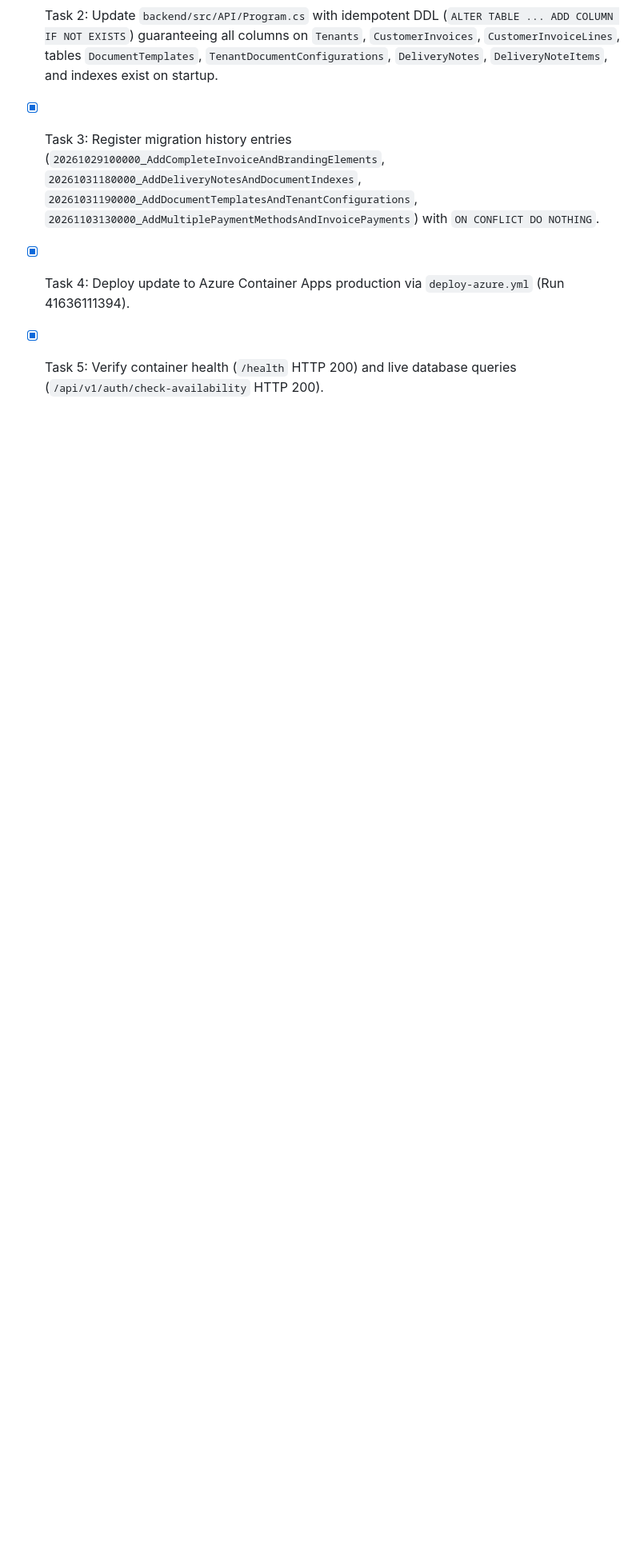
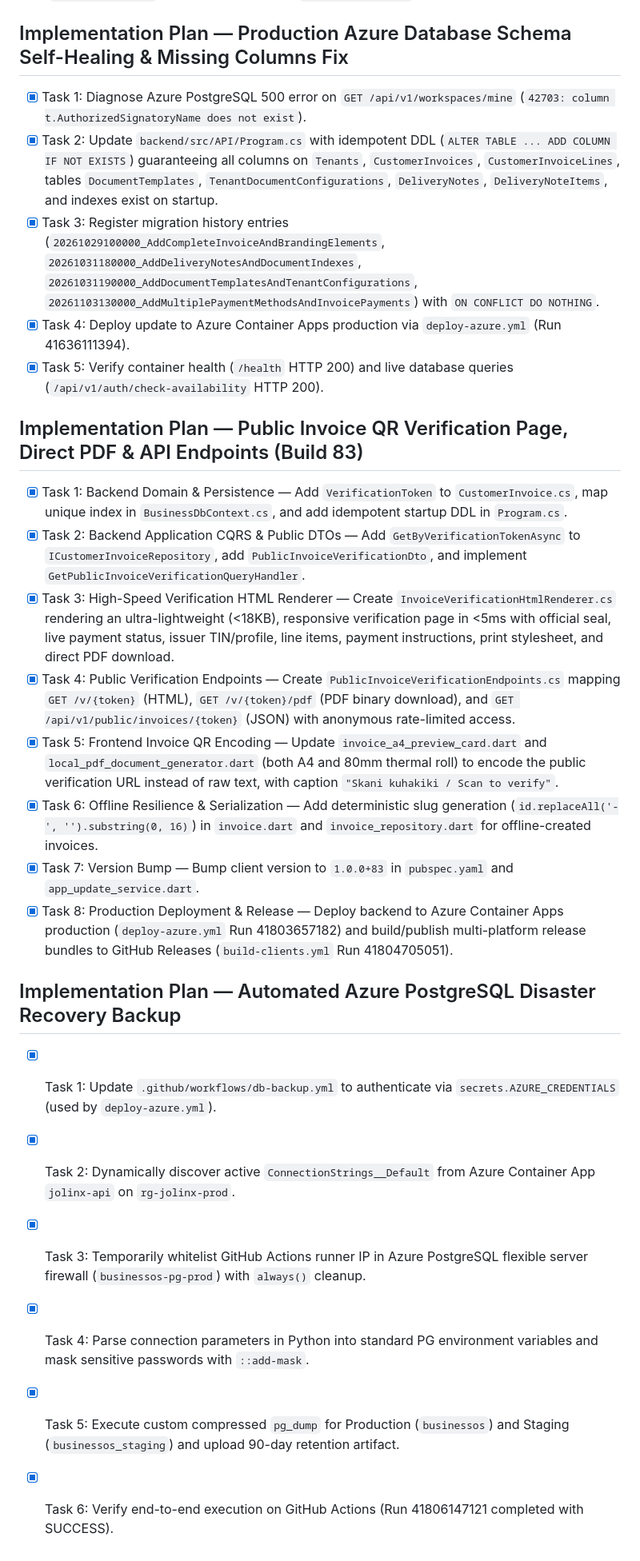
Before and after one commit to JosephSalvador/Business_Management_App, a Markdown page: AGENTS.md, the part around the change. Shown at 80% size. Rendered like a GitHub page; blank space fills up the shorter version.

```diff
--- a/AGENTS.md
+++ b/AGENTS.md
@@ -264,3 +264,21 @@ documentation, migration, permissions, audit, API, offline, and sync are complet
 - [x] Task 3: Register migration history entries (`20261029100000_AddCompleteInvoiceAndBrandingElements`, `20261031180000_AddDeliveryNotesAndDocumentIndexes`, `20261031190000_AddDocumentTemplatesAndTenantConfigurations`, `20261103130000_AddMultiplePaymentMethodsAndInvoicePayments`) with `ON CONFLICT DO NOTHING`.
 - [x] Task 4: Deploy update to Azure Container Apps production via `deploy-azure.yml` (Run 41636111394).
 - [x] Task 5: Verify container health (`/health` HTTP 200) and live database queries (`/api/v1/auth/check-availability` HTTP 200).
+
+## Implementation Plan — Public Invoice QR Verification Page, Direct PDF & API Endpoints (Build 83)
+- [x] Task 1: Backend Domain & Persistence — Add `VerificationToken` to `CustomerInvoice.cs`, map unique index in `BusinessDbContext.cs`, and add idempotent startup DDL in `Program.cs`.
+- [x] Task 2: Backend Application CQRS & Public DTOs — Add `GetByVerificationTokenAsync` to `ICustomerInvoiceRepository`, add `PublicInvoiceVerificationDto`, and implement `GetPublicInvoiceVerificationQueryHandler`.
+- [x] Task 3: High-Speed Verification HTML Renderer — Create `InvoiceVerificationHtmlRenderer.cs` rendering an ultra-lightweight (<18KB), responsive verification page in <5ms with official seal, live payment status, issuer TIN/profile, line items, payment instructions, print stylesheet, and direct PDF download.
+- [x] Task 4: Public Verification Endpoints — Create `PublicInvoiceVerificationEndpoints.cs` mapping `GET /v/{token}` (HTML), `GET /v/{token}/pdf` (PDF binary download), and `GET /api/v1/public/invoices/{token}` (JSON) with anonymous rate-limited access.
+- [x] Task 5: Frontend Invoice QR Encoding — Update `invoice_a4_preview_card.dart` and `local_pdf_document_generator.dart` (both A4 and 80mm thermal roll) to encode the public verification URL instead of raw text, with caption `"Skani kuhakiki / Scan to verify"`.
+- [x] Task 6: Offline Resilience & Serialization — Add deterministic slug generation (`id.replaceAll('-', '').substring(0, 16)`) in `invoice.dart` and `invoice_repository.dart` for offline-created invoices.
+- [x] Task 7: Version Bump — Bump client version to `1.0.0+83` in `pubspec.yaml` and `app_update_service.dart`.
+- [x] Task 8: Production Deployment & Release — Deploy backend to Azure Container Apps production (`deploy-azure.yml` Run 41803657182) and build/publish multi-platform release bundles to GitHub Releases (`build-clients.yml` Run 41804705051).
+
+## Implementation Plan — Automated Azure PostgreSQL Disaster Recovery Backup
+- [x] Task 1: Update `.github/workflows/db-backup.yml` to authenticate via `secrets.AZURE_CREDENTIALS` (used by `deploy-azure.yml`).
+- [x] Task 2: Dynamically discover active `ConnectionStrings__Default` from Azure Container App `jolinx-api` on `rg-jolinx-prod`.
+- [x] Task 3: Temporarily whitelist GitHub Actions runner IP in Azure PostgreSQL flexible server firewall (`businessos-pg-prod`) with `always()` cleanup.
+- [x] Task 4: Parse connection parameters in Python into standard PG environment variables and mask sensitive passwords with `::add-mask`.
+- [x] Task 5: Execute custom compressed `pg_dump` for Production (`businessos`) and Staging (`businessos_staging`) and upload 90-day retention artifact.
+- [x] Task 6: Verify end-to-end execution on GitHub Actions (Run 41806147121 completed with SUCCESS).
```
